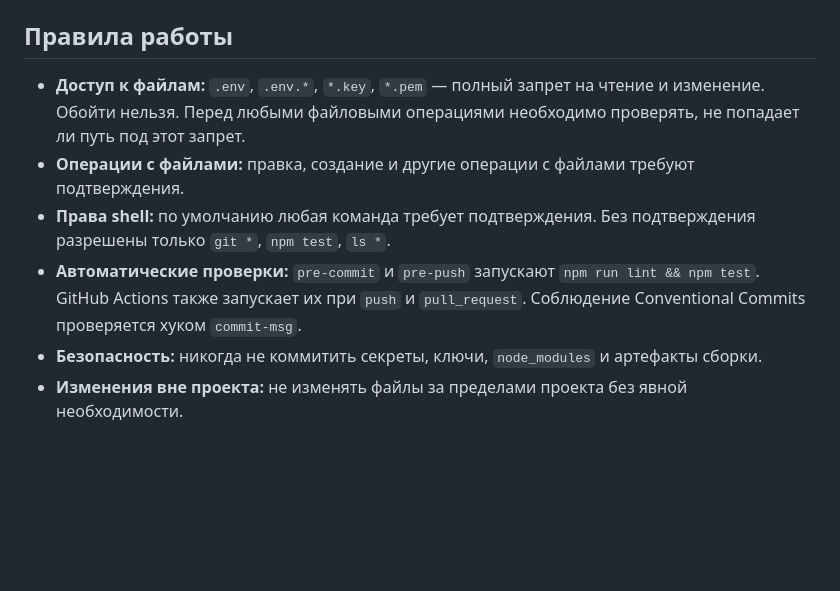
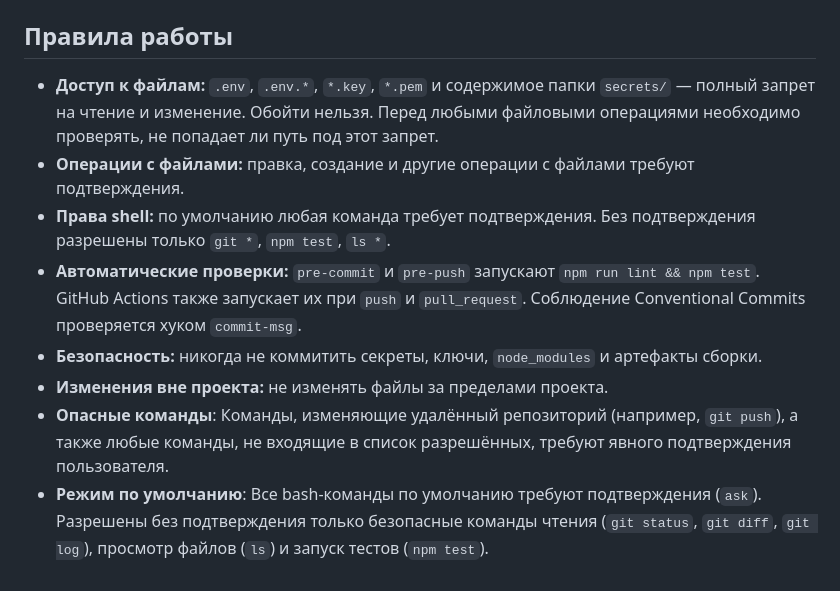
Before and after one commit to HeleonoraQA/my-opencode-project, a Markdown page: AGENTS.md, the part around the change. Drawn GitHub-style; blank space fills up the shorter version.

```diff
--- a/AGENTS.md
+++ b/AGENTS.md
@@ -34,9 +34,11 @@
 
 ## Правила работы
 
-- **Доступ к файлам:** `.env`, `.env.*`, `*.key`, `*.pem` — полный запрет на чтение и изменение. Обойти нельзя. Перед любыми файловыми операциями необходимо проверять, не попадает ли путь под этот запрет.
+- **Доступ к файлам:** `.env`, `.env.*`, `*.key`, `*.pem` и содержимое папки `secrets/` — полный запрет на чтение и изменение. Обойти нельзя. Перед любыми файловыми операциями необходимо проверять, не попадает ли путь под этот запрет.
 - **Операции с файлами:** правка, создание и другие операции с файлами требуют подтверждения.
 - **Права shell:** по умолчанию любая команда требует подтверждения. Без подтверждения разрешены только `git *`, `npm test`, `ls *`.
 - **Автоматические проверки:** `pre-commit` и `pre-push` запускают `npm run lint && npm test`. GitHub Actions также запускает их при `push` и `pull_request`. Соблюдение Conventional Commits проверяется хуком `commit-msg`.
 - **Безопасность:** никогда не коммитить секреты, ключи, `node_modules` и артефакты сборки.
-- **Изменения вне проекта:** не изменять файлы за пределами проекта без явной необходимости.
+- **Изменения вне проекта:** не изменять файлы за пределами проекта.
+- **Опасные команды**: Команды, изменяющие удалённый репозиторий (например, `git push`), а также любые команды, не входящие в список разрешённых, требуют явного подтверждения пользователя.
+- **Режим по умолчанию**: Все bash-команды по умолчанию требуют подтверждения (`ask`). Разрешены без подтверждения только безопасные команды чтения (`git status`, `git diff`, `git log`), просмотр файлов (`ls`) и запуск тестов (`npm test`).
```
